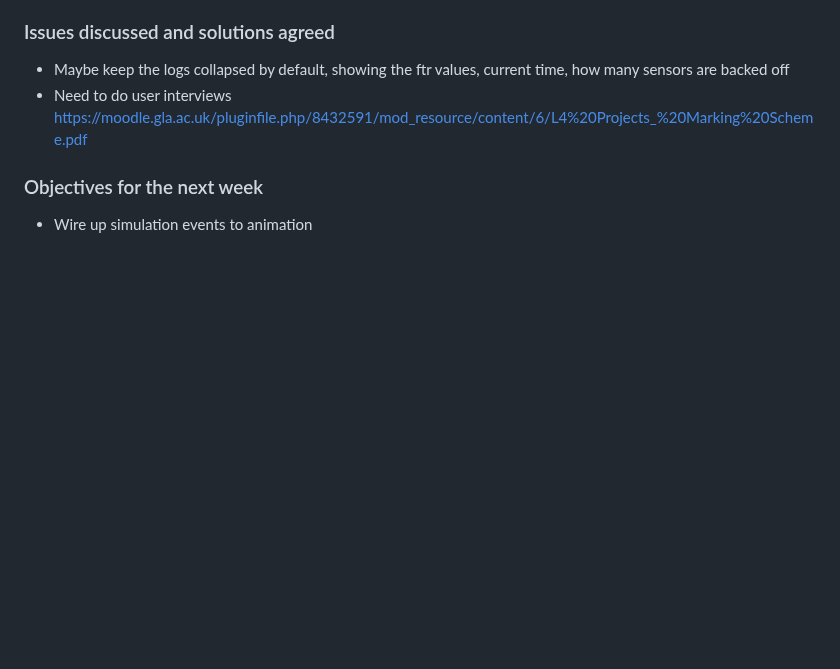
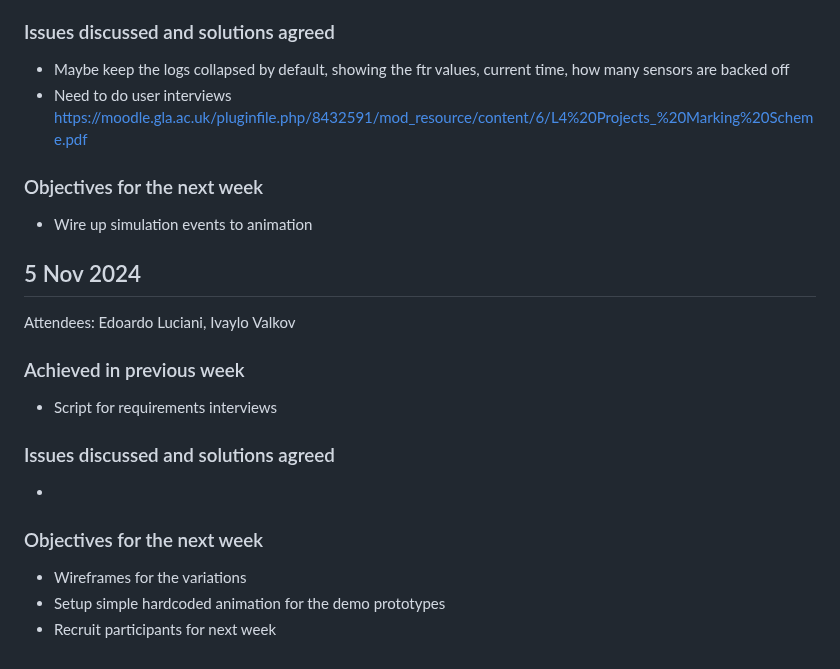
Before and after one commit to EdoardoLuciani/ctrl-mac-simulator, a Markdown page: dissertation/meeting_minutes.md, the part around the change. Rendered like a GitHub page; blank space fills up the shorter version.

Commit message:
Update meeting minutes

```diff
--- a/dissertation/meeting_minutes.md
+++ b/dissertation/meeting_minutes.md
@@ -124,3 +124,18 @@ Attendees: Edoardo Luciani, Ivaylo Valkov
 
 ### Objectives for the next week
 - Wire up simulation events to animation
+
+
+## 5 Nov 2024
+Attendees: Edoardo Luciani, Ivaylo Valkov
+
+### Achieved in previous week
+- Script for requirements interviews
+
+### Issues discussed and solutions agreed
+-
+
+### Objectives for the next week
+- Wireframes for the variations
+- Setup simple hardcoded animation for the demo prototypes
+- Recruit participants for next week
```
